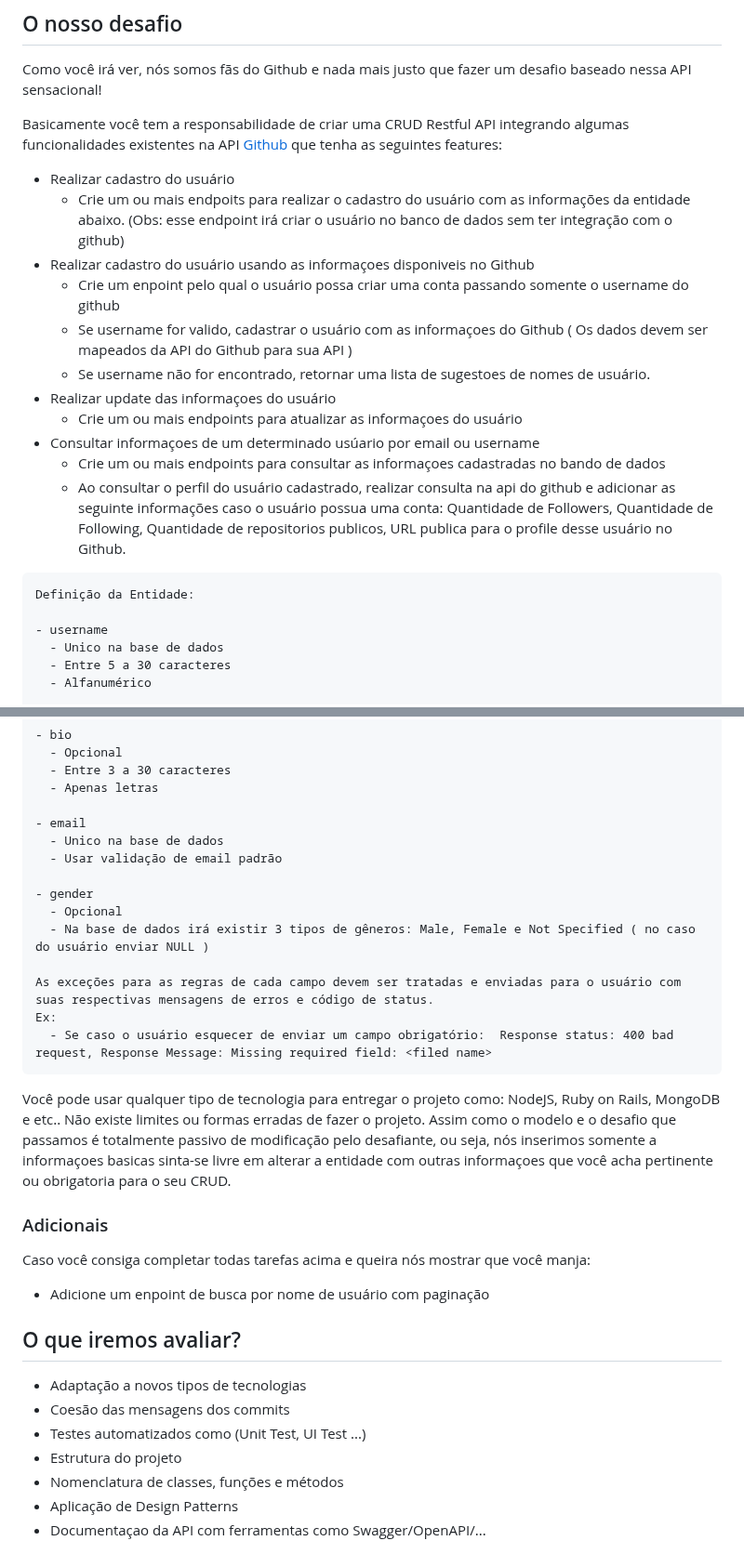
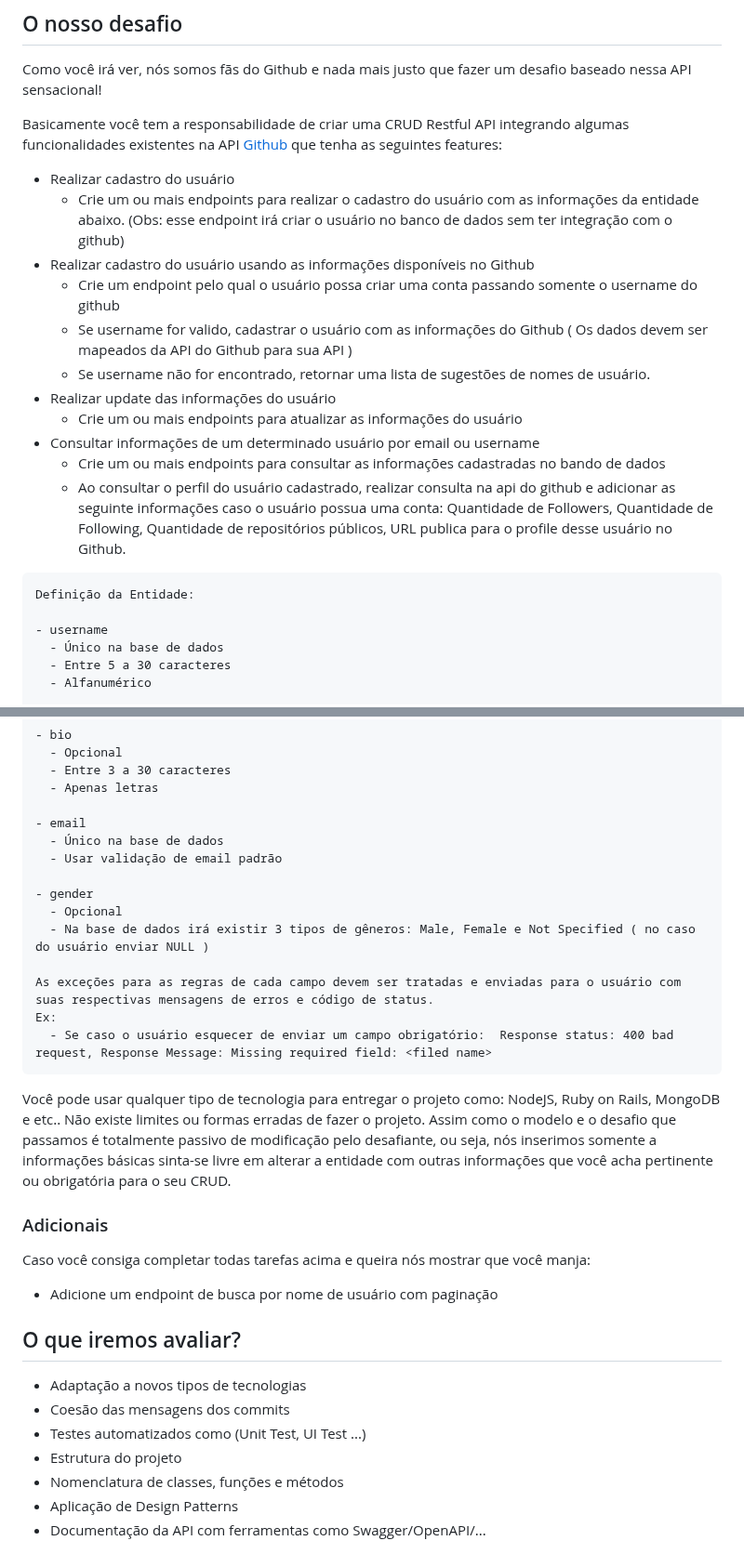
Before and after one commit to bitwise-technology/back-end-test, a Markdown page: README.md, 2 parts joined by grey strips. Shown at 93% size. GitHub-like rendering.

Commit message:
fix: adding accents and formatting

````diff
--- a/README.md
+++ b/README.md
@@ -25,22 +25,22 @@ Como você irá ver, nós somos fãs do Github e nada mais justo que fazer um de
 Basicamente você tem a responsabilidade de criar uma CRUD Restful API integrando algumas funcionalidades existentes na API [Github](https://docs.github.com/en/rest) que tenha as seguintes features:
 
 - Realizar cadastro do usuário
-  - Crie um ou mais endpoits para realizar o cadastro do usuário com as informações da entidade abaixo. (Obs: esse endpoint irá criar o usuário no banco de dados sem ter integração com o github)
-- Realizar cadastro do usuário usando as informaçoes disponiveis no Github
-  - Crie um enpoint pelo qual o usuário possa criar uma conta passando somente o username do github
-  - Se username for valido, cadastrar o usuário com as informaçoes do Github ( Os dados devem ser mapeados da API do Github para sua API )
-  - Se username não for encontrado, retornar uma lista de sugestoes de nomes de usuário.
-- Realizar update das informaçoes do usuário
-  - Crie um ou mais endpoints para atualizar as informaçoes do usuário
-- Consultar informaçoes de um determinado usúario por email ou username
-  - Crie um ou mais endpoints para consultar as informaçoes cadastradas no bando de dados
-  - Ao consultar o perfil do usuário cadastrado, realizar consulta na api do github e adicionar as seguinte informações caso o usuário possua uma conta: Quantidade de Followers, Quantidade de Following, Quantidade de repositorios publicos, URL publica para o profile desse usuário no Github.
+  - Crie um ou mais endpoints para realizar o cadastro do usuário com as informações da entidade abaixo. (Obs: esse endpoint irá criar o usuário no banco de dados sem ter integração com o github)
+- Realizar cadastro do usuário usando as informações disponíveis no Github
+  - Crie um endpoint pelo qual o usuário possa criar uma conta passando somente o username do github
+  - Se username for valido, cadastrar o usuário com as informações do Github ( Os dados devem ser mapeados da API do Github para sua API )
+  - Se username não for encontrado, retornar uma lista de sugestões de nomes de usuário.
+- Realizar update das informações do usuário
+  - Crie um ou mais endpoints para atualizar as informações do usuário
+- Consultar informações de um determinado usuário por email ou username
+  - Crie um ou mais endpoints para consultar as informações cadastradas no bando de dados
+  - Ao consultar o perfil do usuário cadastrado, realizar consulta na api do github e adicionar as seguinte informações caso o usuário possua uma conta: Quantidade de Followers, Quantidade de Following, Quantidade de repositórios públicos, URL publica para o profile desse usuário no Github.
 
 ```
 Definição da Entidade:
 
 - username
-  - Unico na base de dados
+  - Único na base de dados
   - Entre 5 a 30 caracteres
   - Alfanumérico
 
@@ -64,7 +64,7 @@ Definição da Entidade:
   - Apenas letras
 
 - email
-  - Unico na base de dados
+  - Único na base de dados
   - Usar validação de email padrão
 
 - gender
@@ -76,14 +76,13 @@ Ex:
   - Se caso o usuário esquecer de enviar um campo obrigatório:  Response status: 400 bad request, Response Message: Missing required field: <filed name>
 ```
 
-Você pode usar qualquer tipo de tecnologia para entregar o projeto como: NodeJS, Ruby on Rails, MongoDB e etc.. Não existe limites ou formas erradas de fazer o projeto. Assim como o modelo e o desafio que passamos é totalmente passivo de modificação pelo desafiante, ou seja, nós inserimos somente a informaçoes basicas sinta-se livre em alterar a entidade com outras informaçoes que você acha pertinente ou obrigatoria para o seu CRUD.
-
+Você pode usar qualquer tipo de tecnologia para entregar o projeto como: NodeJS, Ruby on Rails, MongoDB e etc.. Não existe limites ou formas erradas de fazer o projeto. Assim como o modelo e o desafio que passamos é totalmente passivo de modificação pelo desafiante, ou seja, nós inserimos somente a informações básicas sinta-se livre em alterar a entidade com outras informações que você acha pertinente ou obrigatória para o seu CRUD.
 
 ### Adicionais
 
 Caso você consiga completar todas tarefas acima e queira nós mostrar que você manja:
-- Adicione um enpoint de busca por nome de usuário com paginação
 
+- Adicione um endpoint de busca por nome de usuário com paginação
 
 ## O que iremos avaliar?
 
@@ -93,4 +92,4 @@ Caso você consiga completar todas tarefas acima e queira nós mostrar que você
 - Estrutura do projeto
 - Nomenclatura de classes, funções e métodos
 - Aplicação de Design Patterns
-- Documentaçao da API com ferramentas como Swagger/OpenAPI/...
+- Documentação da API com ferramentas como Swagger/OpenAPI/...
````
Also changed, not shown: other parts of README.md (+4 -4 lines).
